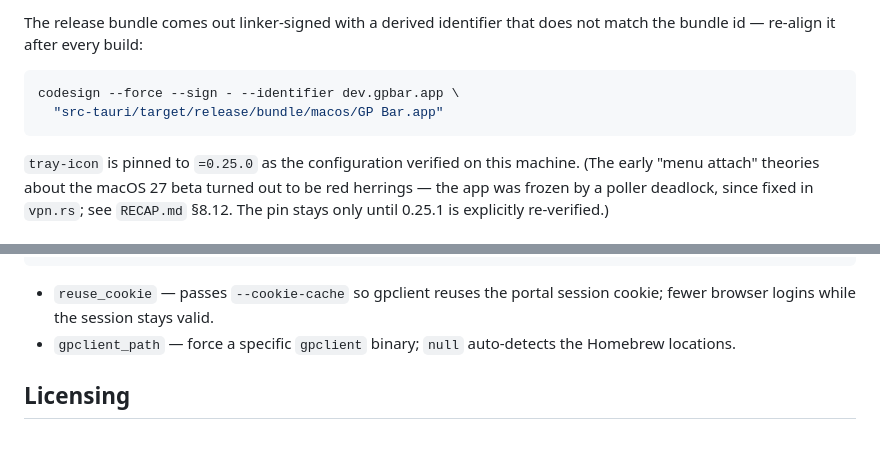
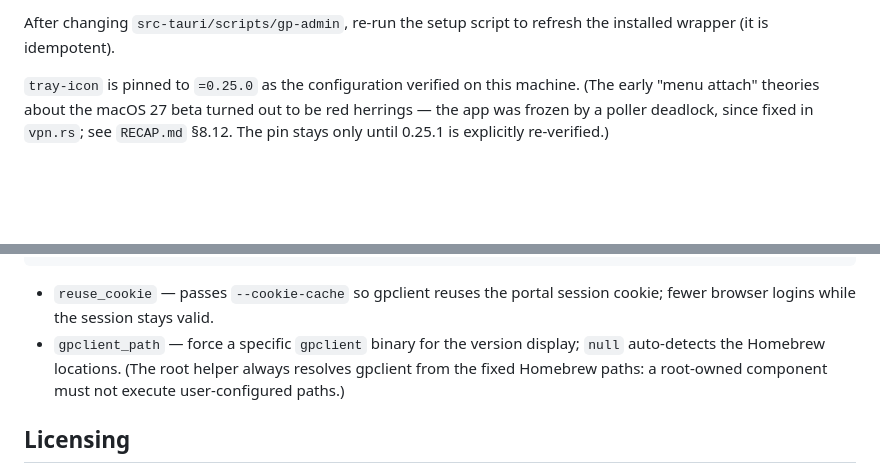
Before and after one commit to kidgvbs/gp-bar, a Markdown page: README.md, 2 parts joined by grey strips. GitHub-like rendering; blank space fills up the shorter version.

````diff
--- a/README.md
+++ b/README.md
@@ -66,12 +105,7 @@ npm run tauri build # release bundle
 ```
 
-The release bundle comes out linker-signed with a derived identifier that
-does not match the bundle id — re-align it after every build:
-
-```sh
-codesign --force --sign - --identifier dev.gpbar.app \
-  "src-tauri/target/release/bundle/macos/GP Bar.app"
-```
+After changing `src-tauri/scripts/gp-admin`, re-run the setup script to
+refresh the installed wrapper (it is idempotent).
 
 `tray-icon` is pinned to `=0.25.0` as the configuration verified on this
 machine. (The early "menu attach" theories about the macOS 27 beta turned out
@@ -94,8 +128,10 @@ re-verified.)
 
 * `reuse_cookie` — passes `--cookie-cache` so gpclient reuses the portal
   session cookie; fewer browser logins while the session stays valid.
-* `gpclient_path` — force a specific `gpclient` binary; `null` auto-detects
-  the Homebrew locations.
+* `gpclient_path` — force a specific `gpclient` binary for the version
+  display; `null` auto-detects the Homebrew locations. (The root helper
+  always resolves gpclient from the fixed Homebrew paths: a root-owned
+  component must not execute user-configured paths.)
 
 ## Licensing
 
````
Also changed, not shown: other parts of README.md (+55 -16 lines).
